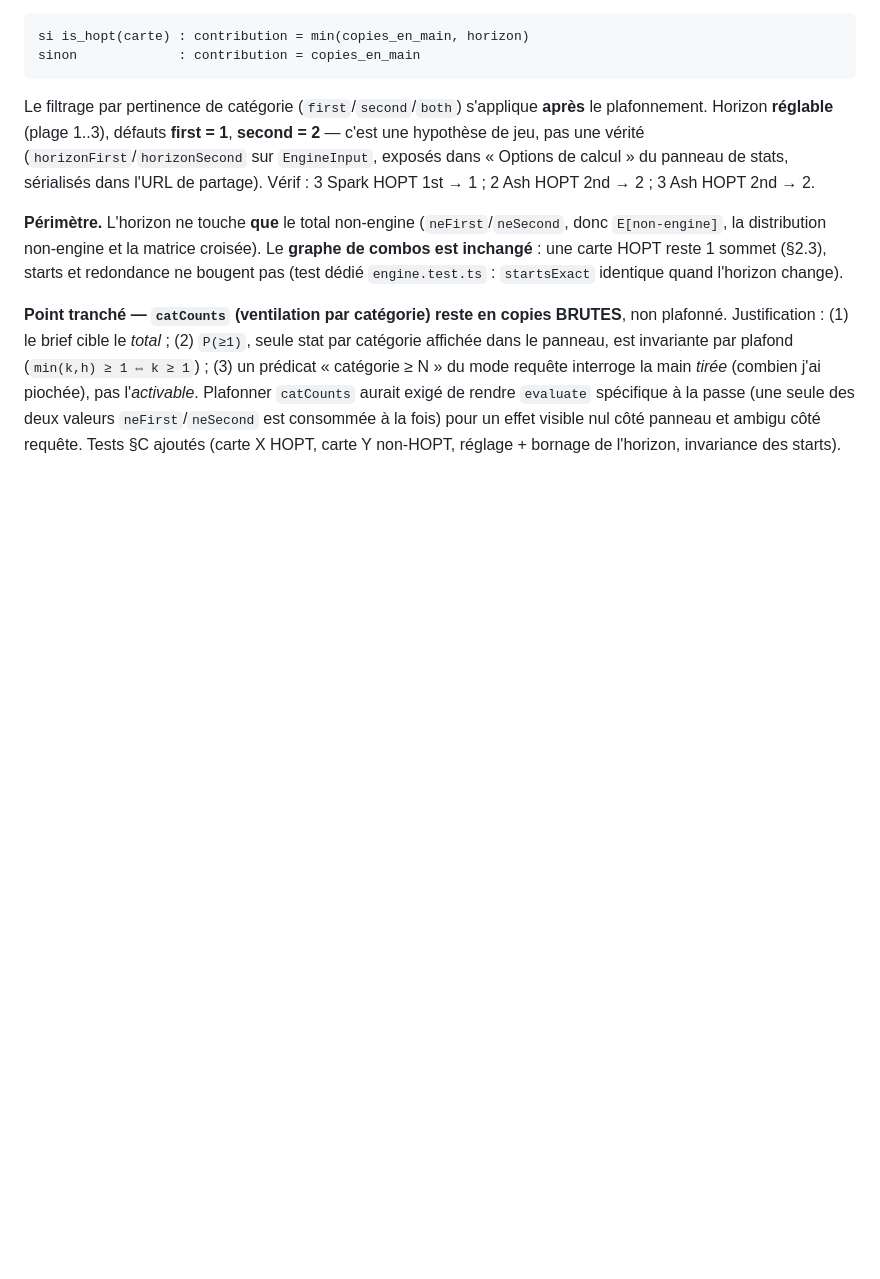
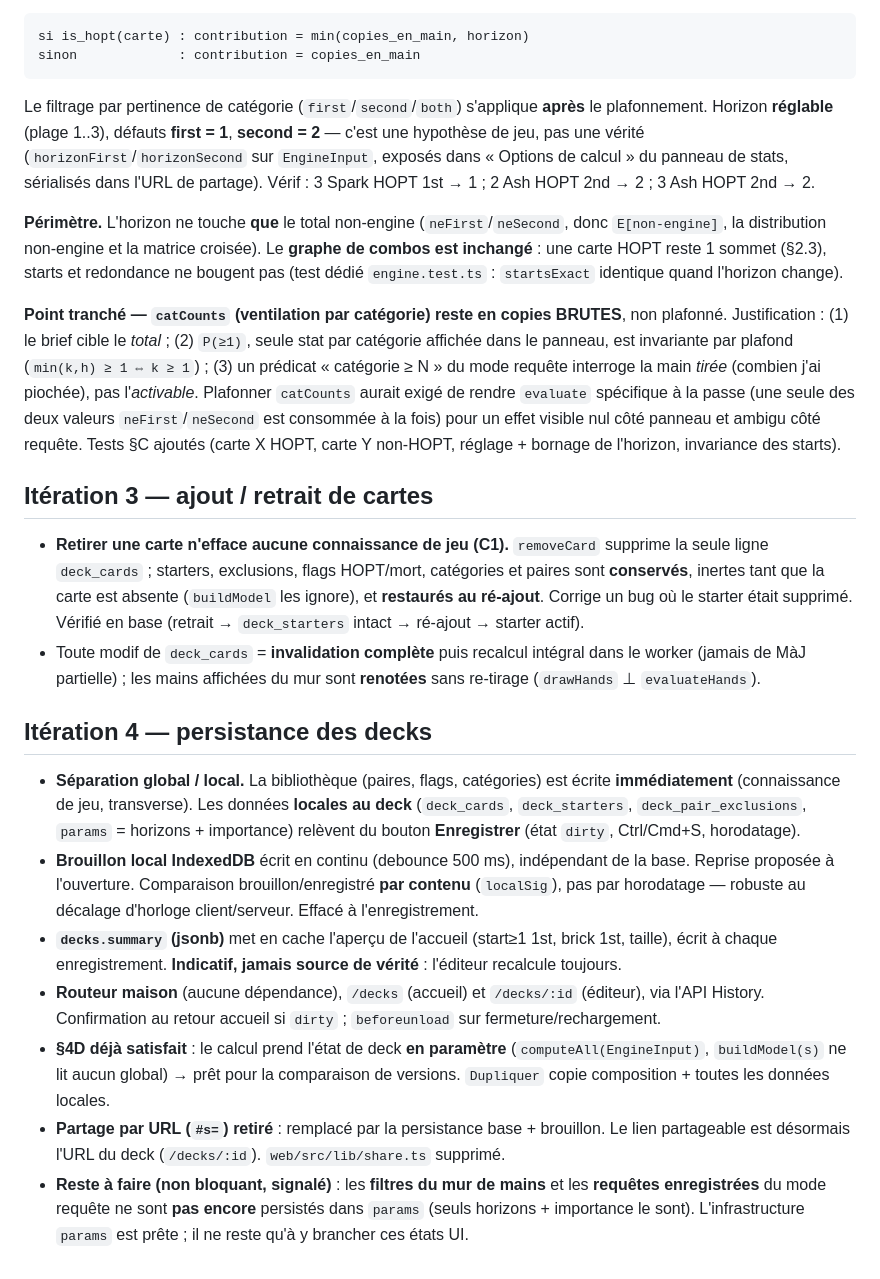
Before and after one commit to Cryoclass/Deck-Stats, a Markdown page: DECISIONS.md, the part around the change. Drawn GitHub-style; blank space fills up the shorter version.

Commit message:
docs: record iteration 3-4 decisions
Card-removal preserves annotations; deck persistence split, drafts and cached

summary; note the deferred hand-wall/query param persistence.

Co-Authored-By: Claude Opus 4.8 <noreply@anthropic.com>

```diff
--- a/DECISIONS.md
+++ b/DECISIONS.md
@@ -134,3 +134,41 @@ piochée), pas l'*activable*. Plafonner `catCounts` aurait exigé de rendre `eva
 spécifique à la passe (une seule des deux valeurs `neFirst`/`neSecond` est consommée à la
 fois) pour un effet visible nul côté panneau et ambigu côté requête. Tests §C ajoutés
 (carte X HOPT, carte Y non-HOPT, réglage + bornage de l'horizon, invariance des starts).
+
+## Itération 3 — ajout / retrait de cartes
+
+- **Retirer une carte n'efface aucune connaissance de jeu (C1).** `removeCard` supprime
+  la seule ligne `deck_cards` ; starters, exclusions, flags HOPT/mort, catégories et
+  paires sont **conservés**, inertes tant que la carte est absente (`buildModel` les
+  ignore), et **restaurés au ré-ajout**. Corrige un bug où le starter était supprimé.
+  Vérifié en base (retrait → `deck_starters` intact → ré-ajout → starter actif).
+- Toute modif de `deck_cards` = **invalidation complète** puis recalcul intégral dans le
+  worker (jamais de MàJ partielle) ; les mains affichées du mur sont **renotées** sans
+  re-tirage (`drawHands` ⊥ `evaluateHands`).
+
+## Itération 4 — persistance des decks
+
+- **Séparation global / local.** La bibliothèque (paires, flags, catégories) est écrite
+  **immédiatement** (connaissance de jeu, transverse). Les données **locales au deck**
+  (`deck_cards`, `deck_starters`, `deck_pair_exclusions`, `params` = horizons +
+  importance) relèvent du bouton **Enregistrer** (état `dirty`, Ctrl/Cmd+S, horodatage).
+- **Brouillon local IndexedDB** écrit en continu (debounce 500 ms), indépendant de la
+  base. Reprise proposée à l'ouverture. Comparaison brouillon/enregistré **par contenu**
+  (`localSig`), pas par horodatage — robuste au décalage d'horloge client/serveur.
+  Effacé à l'enregistrement.
+- **`decks.summary` (jsonb)** met en cache l'aperçu de l'accueil (start≥1 1st, brick 1st,
+  taille), écrit à chaque enregistrement. **Indicatif, jamais source de vérité** :
+  l'éditeur recalcule toujours.
+- **Routeur maison** (aucune dépendance), `/decks` (accueil) et `/decks/:id` (éditeur),
+  via l'API History. Confirmation au retour accueil si `dirty` ; `beforeunload` sur
+  fermeture/rechargement.
+- **§4D déjà satisfait** : le calcul prend l'état de deck **en paramètre**
+  (`computeAll(EngineInput)`, `buildModel(s)` ne lit aucun global) → prêt pour la
+  comparaison de versions. `Dupliquer` copie composition + toutes les données locales.
+- **Partage par URL (`#s=`) retiré** : remplacé par la persistance base + brouillon. Le
+  lien partageable est désormais l'URL du deck (`/decks/:id`). `web/src/lib/share.ts`
+  supprimé.
+- **Reste à faire (non bloquant, signalé)** : les **filtres du mur de mains** et les
+  **requêtes enregistrées** du mode requête ne sont **pas encore** persistés dans
+  `params` (seuls horizons + importance le sont). L'infrastructure `params` est prête ;
+  il ne reste qu'à y brancher ces états UI.
```
